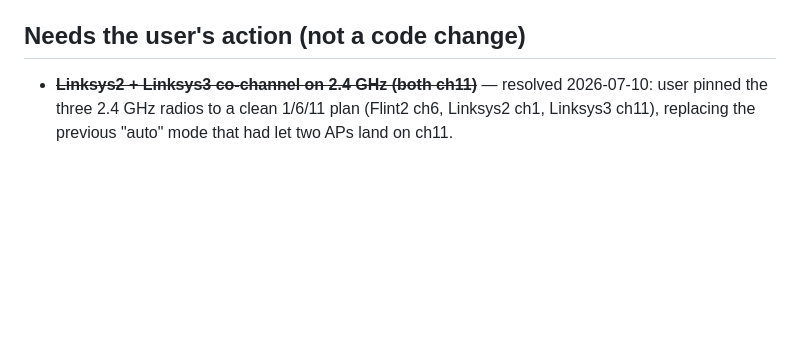
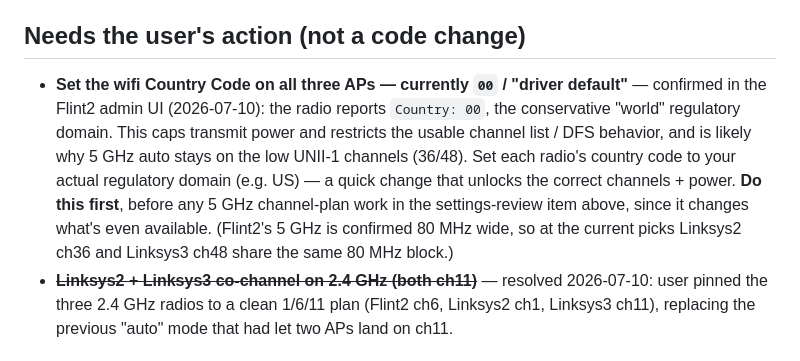
Before and after one commit to beneeb304/ap-monitor, a Markdown page: BACKLOG.md, the part around the change. Drawn GitHub-style; blank space fills up the shorter version.

Commit message:
Backlog: flag Country Code 00 as the top quick-win before 5GHz planning
Flint2 admin UI shows Country: 00 (world domain) — caps power and restricts
channels/DFS, likely why 5GHz auto stays on UNII-1. Set the real country
code first; noted 80MHz width means ch36/ch48 share one 80MHz block.

Co-Authored-By: Claude Opus 4.8 <noreply@anthropic.com>

```diff
--- a/BACKLOG.md
+++ b/BACKLOG.md
@@ -9,6 +9,7 @@ Sorted by value-per-effort for the current goals: AP reliability/alerting first,
 
 ## Needs the user's action (not a code change)
 
+- **Set the wifi Country Code on all three APs — currently `00` / "driver default"** — confirmed in the Flint2 admin UI (2026-07-10): the radio reports `Country: 00`, the conservative "world" regulatory domain. This caps transmit power and restricts the usable channel list / DFS behavior, and is likely why 5 GHz auto stays on the low UNII-1 channels (36/48). Set each radio's country code to your actual regulatory domain (e.g. US) — a quick change that unlocks the correct channels + power. **Do this first**, before any 5 GHz channel-plan work in the settings-review item above, since it changes what's even available. (Flint2's 5 GHz is confirmed 80 MHz wide, so at the current picks Linksys2 ch36 and Linksys3 ch48 share the same 80 MHz block.)
 - ~~**Linksys2 + Linksys3 co-channel on 2.4 GHz (both ch11)**~~ — resolved 2026-07-10: user pinned the three 2.4 GHz radios to a clean 1/6/11 plan (Flint2 ch6, Linksys2 ch1, Linksys3 ch11), replacing the previous "auto" mode that had let two APs land on ch11.
 
 ## Known limitations (not bugs, no fix planned)
```
